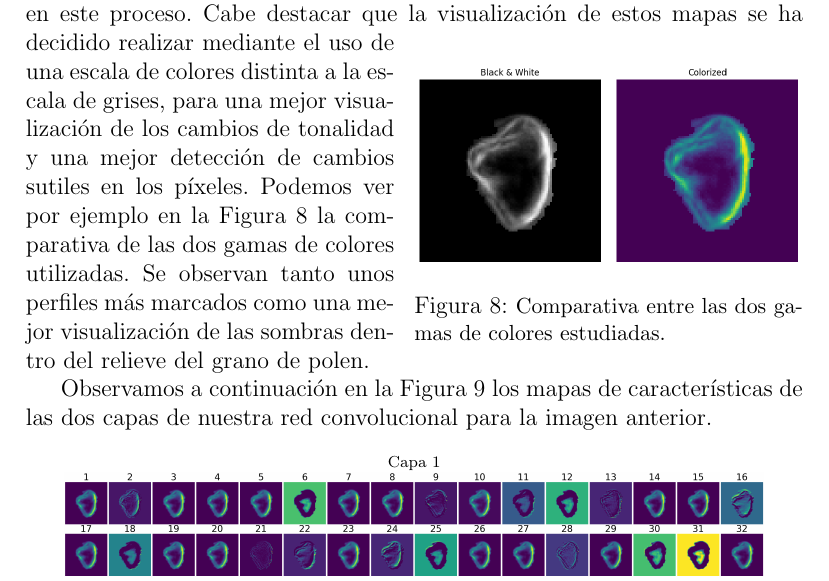
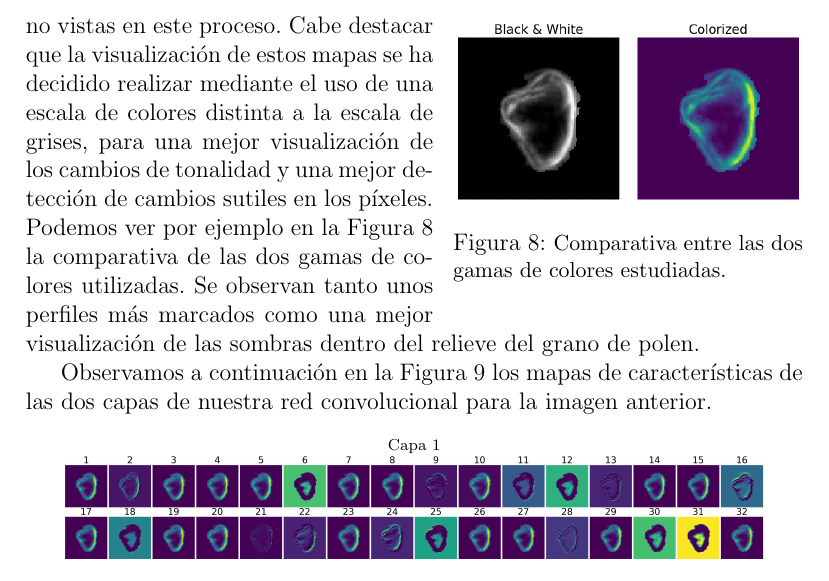
Before and after one commit to davidgc14/Mineria-Datos-UNED, a LaTeX document (Practica-3/Memoria/memoria-MD3.tex): part of page 9 of 11, cut so that both start at the same text. Compiled offline with pdfLaTeX.

Commit message:
fix: Enlarge also main polen image text

```diff
--- a/Practica-3/Memoria/memoria-MD3.tex
+++ b/Practica-3/Memoria/memoria-MD3.tex
@@ -251,14 +251,14 @@ Haciendo un análisis detallado de las características de nuestra red convoluci
 
 \subsection{Mapas de características}
 
-Para la visualización de los mapas de características, se ha procedido a seleccionar dos imágenes del conjunto de testeo para observar las repercusiones de los pesos aprendidos durante el entrenamiento a imágenes no vistas en este proceso. Cabe destacar que la visualización de estos mapas se ha
-\begin{wrapfigure}{r}{0.5\textwidth} % 'r' para la derecha, el ancho de la figura
+Para la visualización de los mapas de características, se ha procedido a seleccionar dos imágenes del conjunto de testeo para observar las repercusiones de los pesos aprendidos durante el entrenamiento a imágenes no vistas
+\begin{wrapfigure}{r}{0.45\textwidth} % 'r' para la derecha, el ancho de la figura
     \centering
-    \includegraphics[width=0.5\textwidth]{images/polen_1_base.png}
+    \includegraphics[width=0.45\textwidth]{images/polen_1_base.png}
     \caption{\small{Comparativa entre las dos gamas de colores estudiadas.}}
     \label{fig:polen_1}
 \end{wrapfigure}
-decidido realizar mediante el uso de una escala de colores distinta a la escala de grises, para una mejor visualización de los cambios de tonalidad y una mejor detección de cambios sutiles en los píxeles. Podemos ver por ejemplo en la Figura \ref{fig:polen_1} la comparativa de las dos gamas de colores utilizadas. Se observan tanto unos perfiles más marcados como una mejor visualización de las sombras dentro del relieve del grano de polen.
+no vistas en este proceso. Cabe destacar que la visualización de estos mapas se ha decidido realizar mediante el uso de una escala de colores distinta a la escala de grises, para una mejor visualización de los cambios de tonalidad y una mejor detección de cambios sutiles en los píxeles. Podemos ver por ejemplo en la Figura \ref{fig:polen_1} la comparativa de las dos gamas de colores utilizadas. Se observan tanto unos perfiles más marcados como una mejor visualización de las sombras dentro del relieve del grano de polen.
 
 Observamos a continuación en la Figura \ref{fig:mapas_1} los mapas de características de las dos capas de nuestra red convolucional para la imagen anterior.
 
```
Also changed, not shown: Practica-3/Memoria/images/polen_1_base.png, Practica-3/Memoria/memoria-MD3.pdf, 3 other files.
